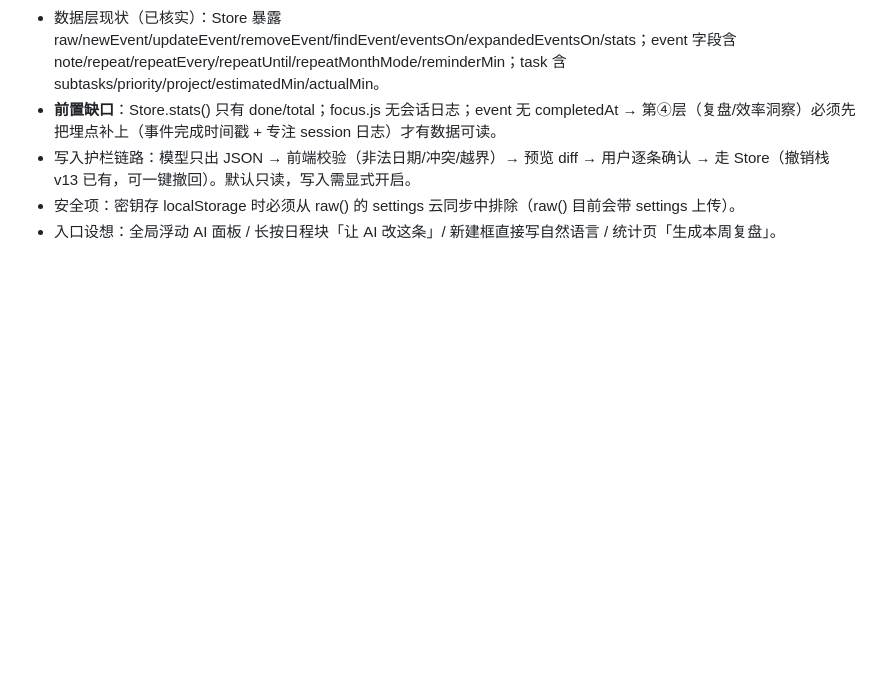
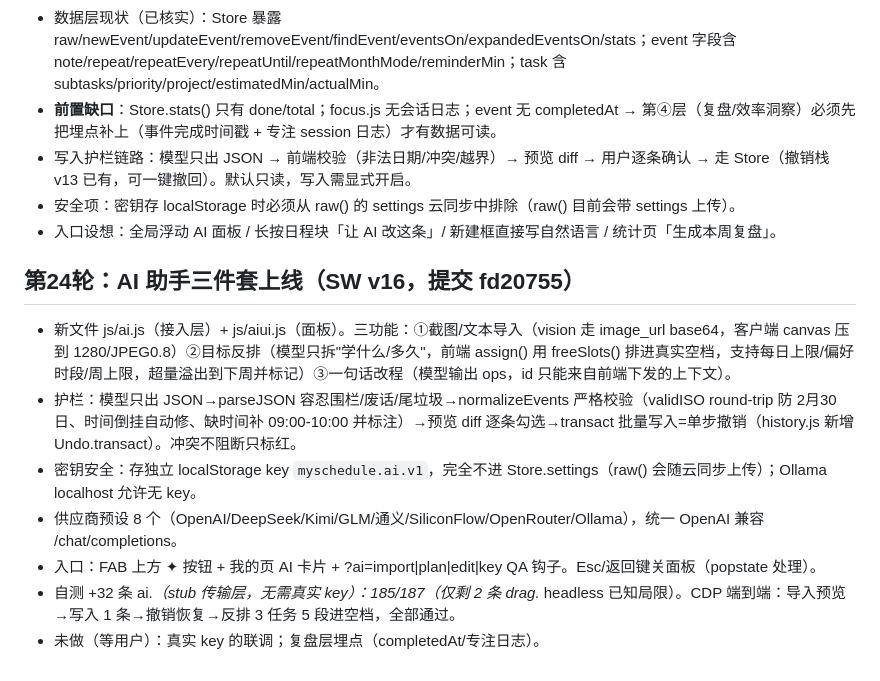
Before and after one commit to putao921/my-schedule, a Markdown page: .workbuddy/memory/2026-09-28.md, the part around the change. GitHub-like rendering; blank space fills up the shorter version.

Commit message:
chore: 记录 AI 助手三件套实现

```diff
--- a/.workbuddy/memory/2026-09-28.md
+++ b/.workbuddy/memory/2026-09-28.md
@@ -101,3 +101,12 @@
 - 写入护栏链路：模型只出 JSON → 前端校验（非法日期/冲突/越界）→ 预览 diff → 用户逐条确认 → 走 Store（撤销栈 v13 已有，可一键撤回）。默认只读，写入需显式开启。
 - 安全项：密钥存 localStorage 时必须从 raw() 的 settings 云同步中排除（raw() 目前会带 settings 上传）。
 - 入口设想：全局浮动 AI 面板 / 长按日程块「让 AI 改这条」/ 新建框直接写自然语言 / 统计页「生成本周复盘」。
+
+## 第24轮：AI 助手三件套上线（SW v16，提交 fd20755）
+- 新文件 js/ai.js（接入层）+ js/aiui.js（面板）。三功能：①截图/文本导入（vision 走 image_url base64，客户端 canvas 压到 1280/JPEG0.8）②目标反排（模型只拆"学什么/多久"，前端 assign() 用 freeSlots() 排进真实空档，支持每日上限/偏好时段/周上限，超量溢出到下周并标记）③一句话改程（模型输出 ops，id 只能来自前端下发的上下文）。
+- 护栏：模型只出 JSON→parseJSON 容忍围栏/废话/尾垃圾→normalizeEvents 严格校验（validISO round-trip 防 2月30日、时间倒挂自动修、缺时间补 09:00-10:00 并标注）→预览 diff 逐条勾选→transact 批量写入=单步撤销（history.js 新增 Undo.transact）。冲突不阻断只标红。
+- 密钥安全：存独立 localStorage key `myschedule.ai.v1`，完全不进 Store.settings（raw() 会随云同步上传）；Ollama localhost 允许无 key。
+- 供应商预设 8 个（OpenAI/DeepSeek/Kimi/GLM/通义/SiliconFlow/OpenRouter/Ollama），统一 OpenAI 兼容 /chat/completions。
+- 入口：FAB 上方 ✦ 按钮 + 我的页 AI 卡片 + ?ai=import|plan|edit|key QA 钩子。Esc/返回键关面板（popstate 处理）。
+- 自测 +32 条 ai.*（stub 传输层，无需真实 key）：185/187（仅剩 2 条 drag.* headless 已知局限）。CDP 端到端：导入预览→写入 1 条→撤销恢复→反排 3 任务 5 段进空档，全部通过。
+- 未做（等用户）：真实 key 的联调；复盘层埋点（completedAt/专注日志）。
```
